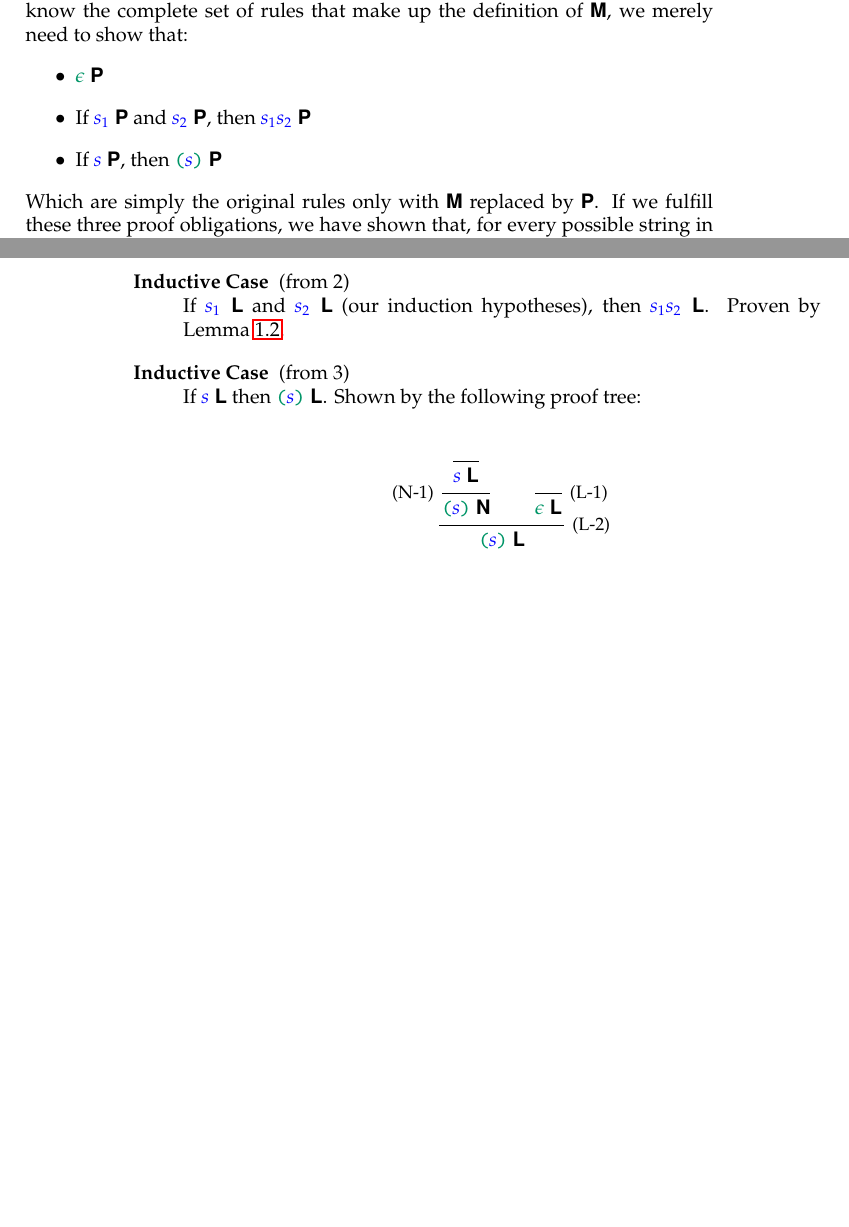
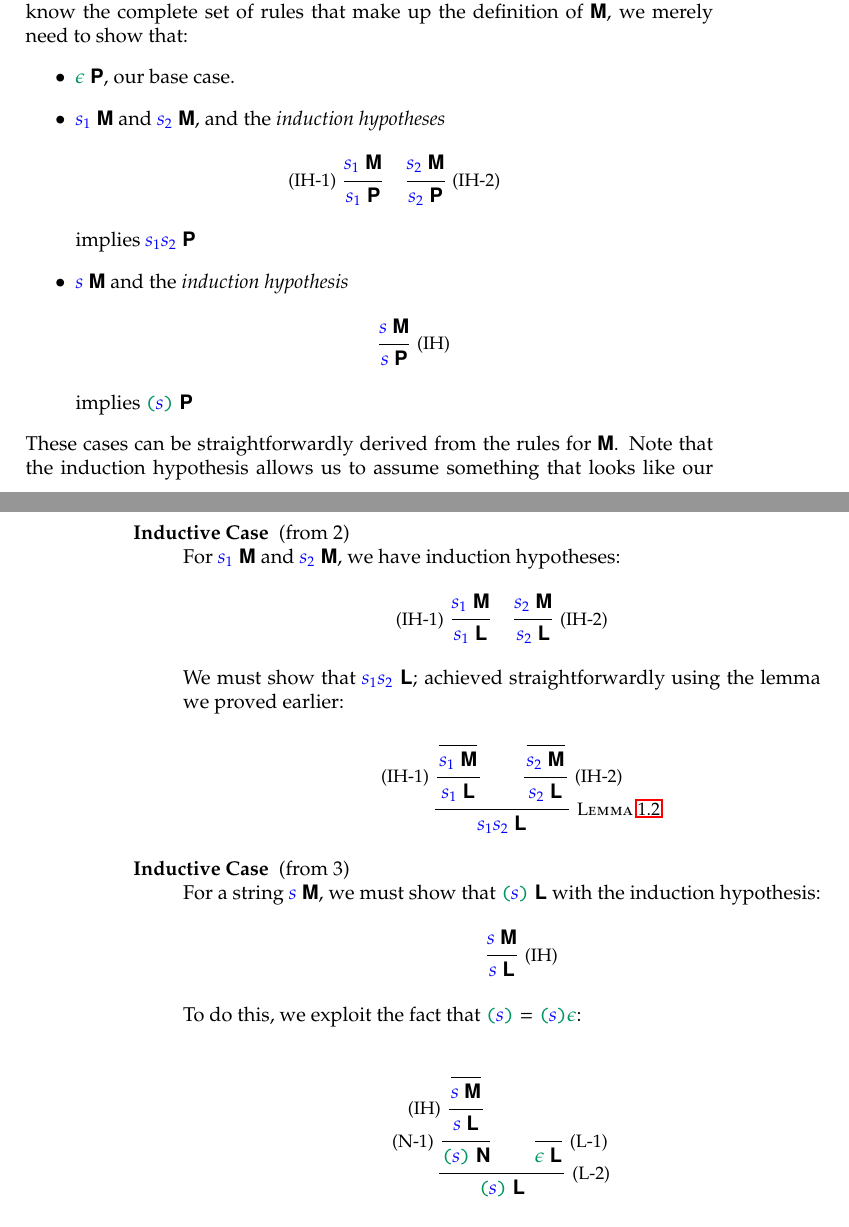
Before and after one commit to liamoc/pl-course-book, a LaTeX thesis (ch1-prelims.tex): two parts of pages 7 and 10 of 14, joined at a grey line, cut so that both start at the same text, the shorter picture padded with empty space. Compiled offline with pdfLaTeX.

Commit message:
Improved proof detail, explicit IH.

```diff
--- a/ch1-prelims.tex
+++ b/ch1-prelims.tex
@@ -342,14 +342,22 @@ $\predm{s}{P}$, for any string $\meta{s}$. Since we know the
 complete set of rules that make up the definition of $\sansbold{M}$, we merely
 need to show that:
 \begin{itemize}
-  \item $\predc{\epsilon}{P}$
-  \item If  $\predm{s_1}{P}$ and $\predm{s_2}{P}$, then $\predm{s_1 s_2}{P}$
-  \item If  $\predm{s}{P}$, then $\predc{\mconc{(}\meta{s}\mconc{)}}{P}$
+  \item $\predc{\epsilon}{P}$, our base case.
+  \item $\predm{s_1}{M}$ and $\predm{s_2}{M}$, and the \emph{induction
+      hypotheses}
+    \begin{gather*} \inferrule*[Left=(IH-1)]{\predm{s_1}{M}}{\predm{s_1}{P}} \quad\inferrule*[Right=(IH-2)]{\predm{s_2}{M}}{\predm{s_2}{P}} \end{gather*}
+      implies $\predm{s_1 s_2}{P}$
+  \item $\predm{s}{M}$ and the \emph{induction hypothesis}
+        $$\inferrule*[Right=(IH)]{\predm{s}{M}}{\predm{s}{P}}$$
+      implies $\predc{\mconc{(}\meta{s}\mconc{)}}{P}$
 \end{itemize}
-Which are simply the original rules only with $\sansbold{M}$
-replaced by $\sansbold{P}$. If we fulfill these three proof obligations, we have
-shown that, for every possible string in $\sansbold{M}$, our property $\sansbold{P}$
+These cases can be straightforwardly derived from the rules for $\sansbold{M}$.
+Note that the induction hypothesis allows us to
+assume something that looks like our overall proof goal for each
+smaller substring. This, combined with our base case, allows us to show that,
+for \emph{every} possible string in $\sansbold{M}$, our property $\sansbold{P}$
 holds.
+
 For example, let us show that all $\meta{s}$ in $\sansbold{M}$ have the same number of opening and
 closing parentheses.
 \begin{theorem}[\sansbold{M} matches parentheses]
@@ -474,20 +476,32 @@ reasonably straightforward rule induction:
     We must show $\predc{\epsilon}{L}$; trivially by
     the axiom (L-1).
   \item[Inductive Case] (from 2) \\
-    If $\predm{s_1}{L}$ and $\predm{s_2}{L}$ (our induction hypotheses), then
-    $\predm{s_1s_2}{L}$. Proven by Lemma~\ref{lem:parenslemma}.
+    For $\predm{s_1}{M}$ and $\predm{s_2}{M}$, we have induction hypotheses:
+    \begin{gather*}
+      \inferrule*[Left=(IH-1)]{\predm{s_1}{M}}{\predm{s_1}{L}}\quad
+      \inferrule*[Right=(IH-2)]{\predm{s_2}{M}}{\predm{s_2}{L}}
+    \end{gather*}
+    We must show that $\predm{s_1s_2}{L}$; achieved straightforwardly using
+    the lemma we proved earlier:
+    \begin{displaymath}
+      \inferrule*[Right=Lemma~\ref{lem:parenslemma}]{\inferrule*[Left=(IH-1)]{\inferrule*{\
+          }{\predm{s_1}{M}}}{\predm{s_1}{L}} \\ \inferrule*[Right=(IH-2)]{\inferrule*{\
+          }{\predm{s_2}{M}}}{\predm{s_2}{L}} }{\predm{s_1s_2}{L}}
+      \end{displaymath}
   \item[Inductive Case] (from 3) \\
-    If $\predm{s}{L}$ then $\predm{\mconc{(}s\mconc{)}}{L}$. Shown by the
-    following proof tree:
+    For a string $\predm{s}{M}$, we must show that
+    $\predm{\mconc{(}s\mconc{)}}{L}$ with the induction hypothesis:
     \begin{displaymath}
-      \inferrule*[Right=(L-2)]{\inferrule*[Left=(N-1)]{\inferrule*{\
+      \inferrule*[Right=(IH)]{\predm{s}{M}}{\predm{s}{L}}
+    \end{displaymath}
+    To do this, we exploit the fact that $\mconc{(}\meta{s}\mconc{)} = \mconc{(}\meta{s}\mconc{)}\conc{\epsilon}$:
+    \begin{displaymath}
+      \inferrule*[Right=(L-2)]{\inferrule*[Left=(N-1)]{\inferrule*[Left=(IH)]{\inferrule*{\ }{\predm{s}{M}}
           }{\predm{s}{L}} }{\predm{\mconc{(}s\mconc{)}}{N}} \\
         \inferrule*[Right=(L-1)]{\ }{\predc{\epsilon}{L}}}{\predm{\mconc{(}s\mconc{)}}{L}}
-    \end{displaymath}
-\end{description}
+    \end{displaymath} \end{description}
 \end{proof}
 \end{theorem}
-
 Let us look at one more example of an ambiguous definition: simple
 arithmetic expressions, given here both in EBNF form and as inductive
 definition using inference rules:
```
Also changed, not shown: ch1-prelims.tex (34 more changed lines).
